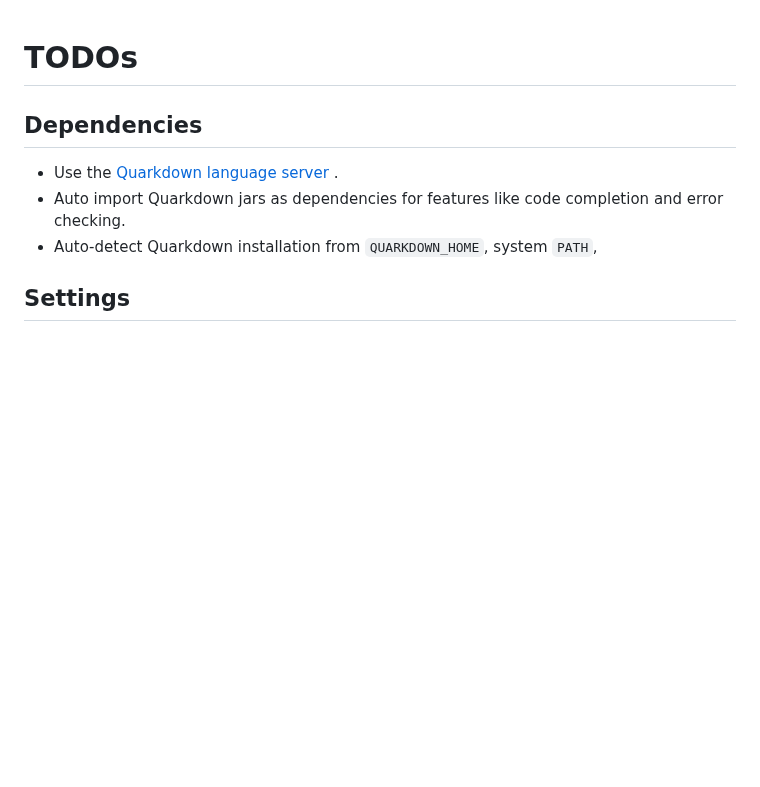
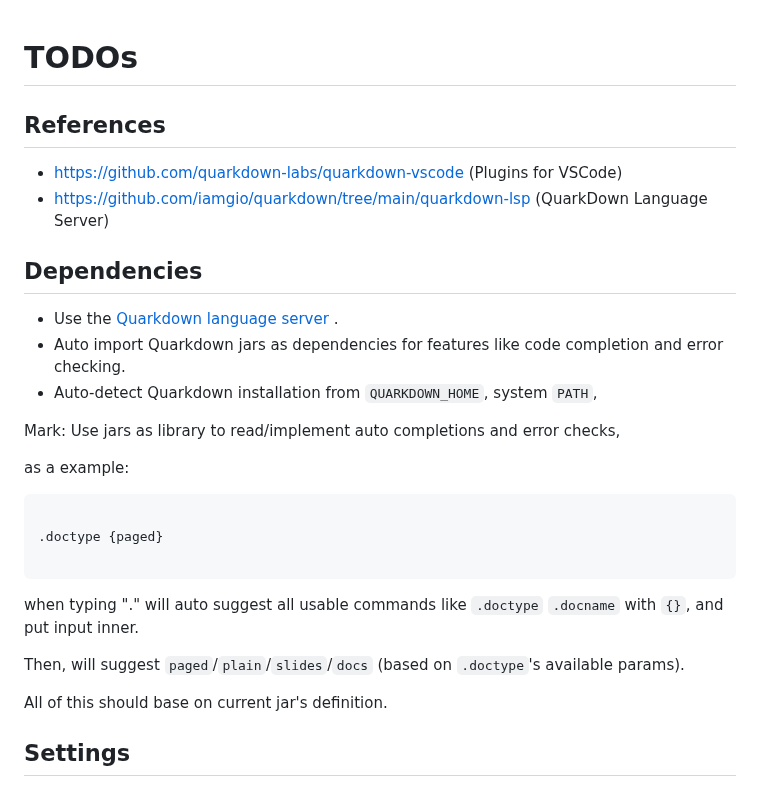
Before and after one commit to CarmJos/quarkdown-for-intellij, a Markdown page: TODO.md, the part around the change. GitHub-like rendering; blank space fills up the shorter version.

````diff
--- a/TODO.md
+++ b/TODO.md
@@ -1,10 +1,31 @@
 # TODOs
+
+## References
+
+- https://github.com/quarkdown-labs/quarkdown-vscode (Plugins for VSCode)
+- https://github.com/iamgio/quarkdown/tree/main/quarkdown-lsp (QuarkDown Language Server)
 
 ## Dependencies
 
 - Use the [Quarkdown language server](https://github.com/iamgio/quarkdown/tree/main/quarkdown-lsp) .
 - Auto import Quarkdown jars as dependencies for features like code completion and error checking.
 - Auto-detect Quarkdown installation from `QUARKDOWN_HOME`, system `PATH`,
+
+Mark: Use jars as library to read/implement auto completions and error checks,
+
+as a example:
+
+```markdown
+
+.doctype {paged}
+
+```
+
+when typing "." will auto suggest all usable commands like `.doctype` `.docname` with `{}`, and put input inner.
+
+Then, will suggest `paged`/`plain`/`slides`/`docs` (based on `.doctype`'s available params).
+
+All of this should base on current jar's definition.
 
 ## Settings
 
````
Also changed, not shown: .doc/images/banner_v1.png (renamed from .doc/images/banner.png), 1 other file.
